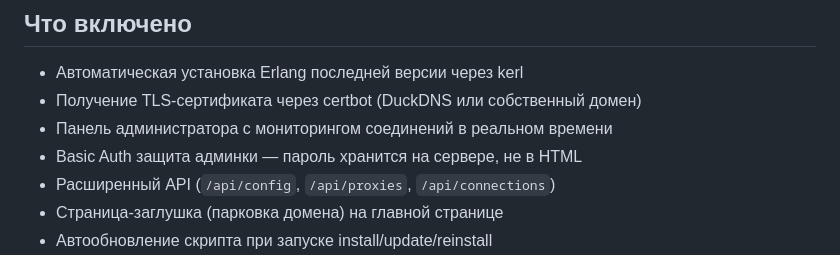
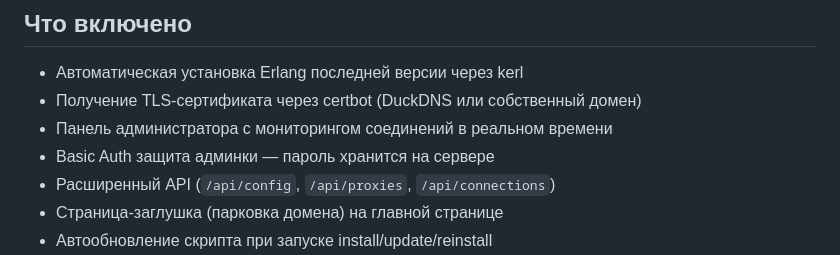
Before and after one commit to MrAgasferon/mtproxy-setup, a Markdown page: README.md, the part around the change. Drawn GitHub-style.

```diff
--- a/README.md
+++ b/README.md
@@ -7,7 +7,7 @@
 - Автоматическая установка Erlang последней версии через kerl
 - Получение TLS-сертификата через certbot (DuckDNS или собственный домен)
 - Панель администратора с мониторингом соединений в реальном времени
-- Basic Auth защита админки — пароль хранится на сервере, не в HTML
+- Basic Auth защита админки — пароль хранится на сервере
 - Расширенный API (`/api/config`, `/api/proxies`, `/api/connections`)
 - Страница-заглушка (парковка домена) на главной странице
 - Автообновление скрипта при запуске install/update/reinstall
```
